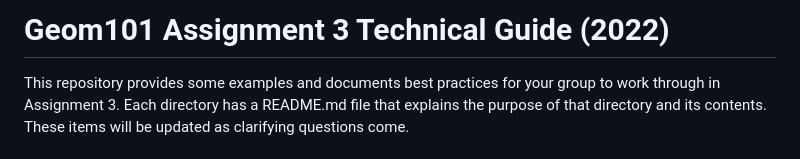
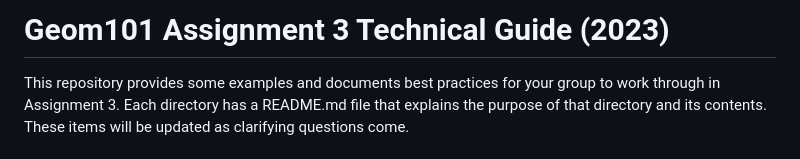
Before and after one commit to shawnmflemingc/a3web, a Markdown page: README.md, the part around the change. Drawn GitHub-style.

```diff
--- a/README.md
+++ b/README.md
@@ -1,4 +1,4 @@
-# Geom101 Assignment 3 Technical Guide (2022)
+# Geom101 Assignment 3 Technical Guide (2023)
 This repository provides some examples and documents best practices for your group to work through in Assignment 3. Each directory has a README.md file that explains the purpose of that directory and its contents. These items will be updated as clarifying questions come.
 ## Repository Name
 The Github repository must be named exactly `a3web` and hosted as an exact copy on each of your groups' github websites under that repository. You can develop in your own repository to get things "right" and then copy it manually to a "master" site, or you can all work in the same repository together--whichever is more comfortable for your group.
```
